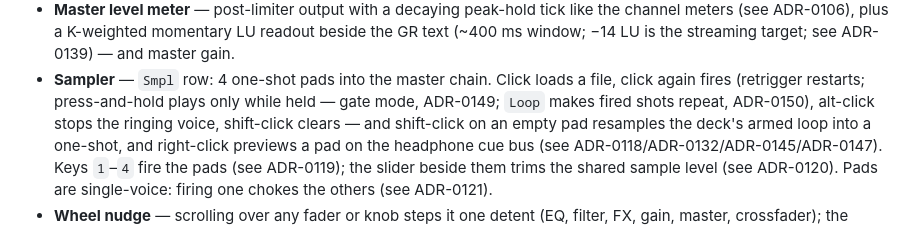
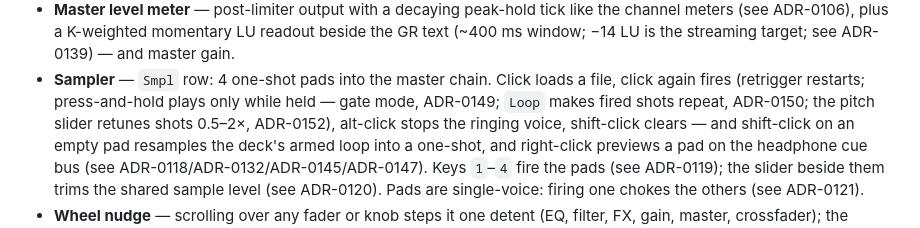
Before and after one commit to shizukutanaka/Acro-DJ-Mixer, a Markdown page: README.md, the part around the change. Drawn GitHub-style.

Commit message:
docs: README sampler pitch
Co-Authored-By: うめ <app.shizukutanaka@gmail.com>

```diff
--- a/README.md
+++ b/README.md
@@ -319,7 +319,7 @@ to classic varispeed tempo. Use option 2 for the full feature set.
 - **Sampler** — `Smpl` row: 4 one-shot pads into the master chain.
   Click loads a file, click again fires (retrigger restarts;
   press-and-hold plays only while held — gate mode, ADR-0149; `Loop` makes fired shots repeat,
-  ADR-0150),
+  ADR-0150; the pitch slider retunes shots 0.5–2×, ADR-0152),
   alt-click stops the ringing voice, shift-click clears — and
   shift-click on an empty pad resamples the deck's armed loop into a
   one-shot, and right-click previews a pad on the headphone cue bus
```
